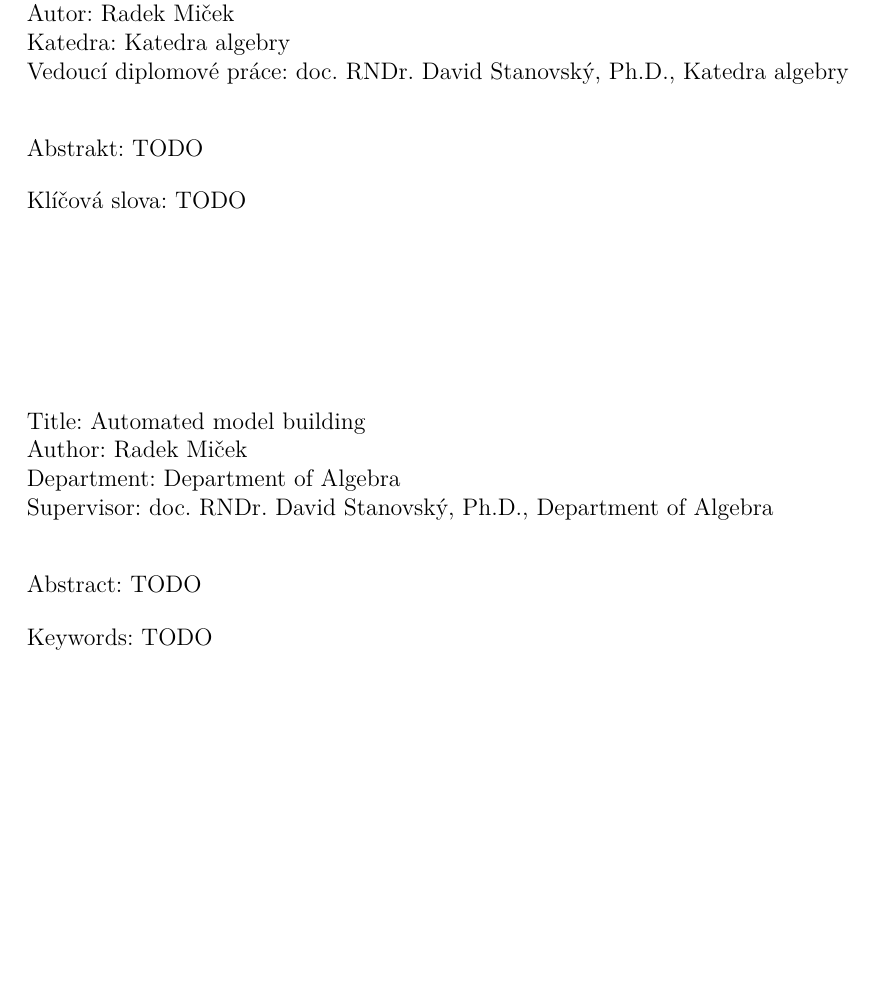
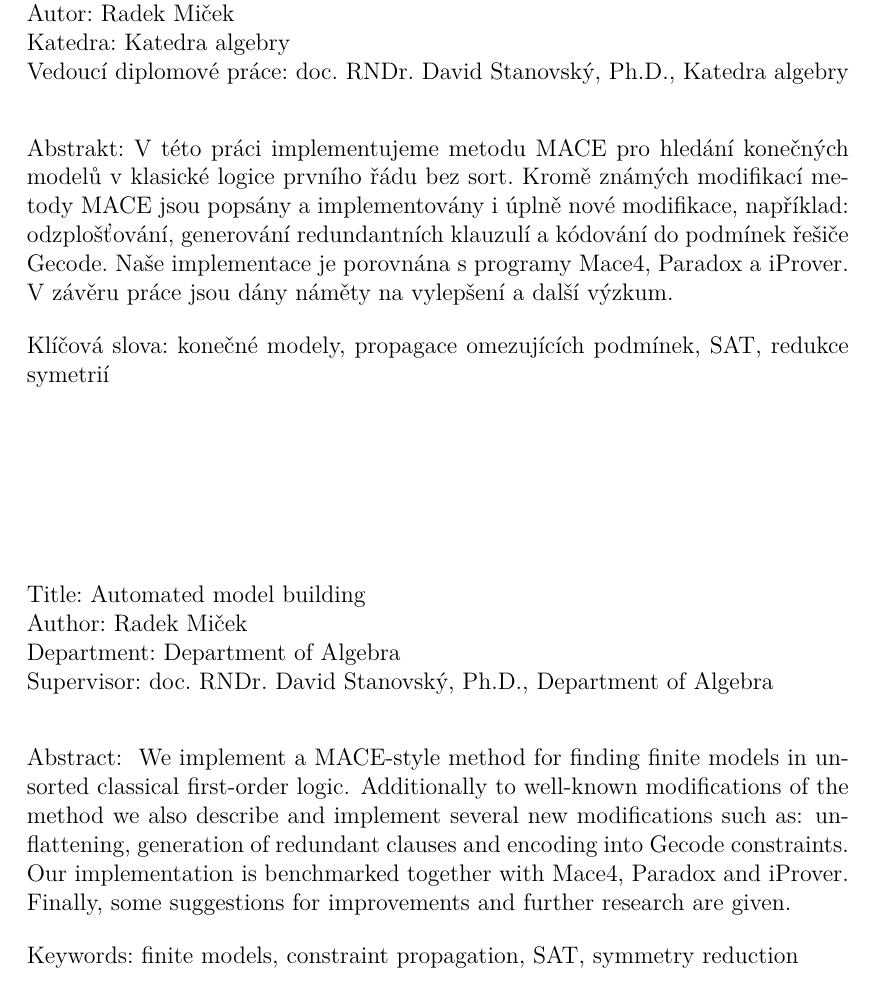
Before and after one commit to radekm/diplomka, a LaTeX thesis (dipl.tex): part of page 4 of 47, cut so that both start at the same text, the shorter picture padded with empty space. Compiled offline with pdfLaTeX.

Commit message:
Abstrakt

```diff
--- a/dipl.tex
+++ b/dipl.tex
@@ -261,11 +261,19 @@ Vedoucí diplomové práce: doc. RNDr. David Stanovský, Ph.D., Katedra algebry
 \vskip2\bigskipamount
 
 \noindent Abstrakt:
-TODO
+V této práci implementujeme metodu MACE pro hledání konečných
+modelů v klasické logice prvního řádu bez sort.
+Kromě známých modifikací metody MACE jsou popsány
+a implementovány i úplně nové modifikace, například:
+odzplošťování, generování redundantních klauzulí
+a kódování do podmínek řešiče Gecode. Naše implementace
+je porovnána s programy Mace4, Paradox a iProver.
+V závěru práce jsou dány náměty na vylepšení a další výzkum.
 
 \bigskip
 
-\noindent Klíčová slova: TODO
+\noindent Klíčová slova: konečné modely, propagace omezujících podmínek, SAT,
+  redukce symetrií
 
 \vskip8\bigskipamount
 
@@ -278,11 +286,21 @@ Supervisor: doc. RNDr. David Stanovský, Ph.D., Department of Algebra
 \vskip2\bigskipamount
 
 \noindent Abstract:
-TODO
+\foreignlanguage{english}{
+We implement a MACE-style method for finding finite models
+in unsorted classical first-order logic. Additionally to well-known
+modifications of the method we also describe and implement several
+new modifications such as: unflattening, generation of redundant clauses
+and encoding into Gecode constraints. Our implementation
+is benchmarked together with Mace4, Paradox and iProver.
+Finally, some suggestions for improvements and further
+research are given.
+}
 
 \bigskip
 
-\noindent Keywords: TODO
+\noindent Keywords: finite models, constraint propagation, SAT,
+  symmetry reduction
 
 \newpage
 
```
